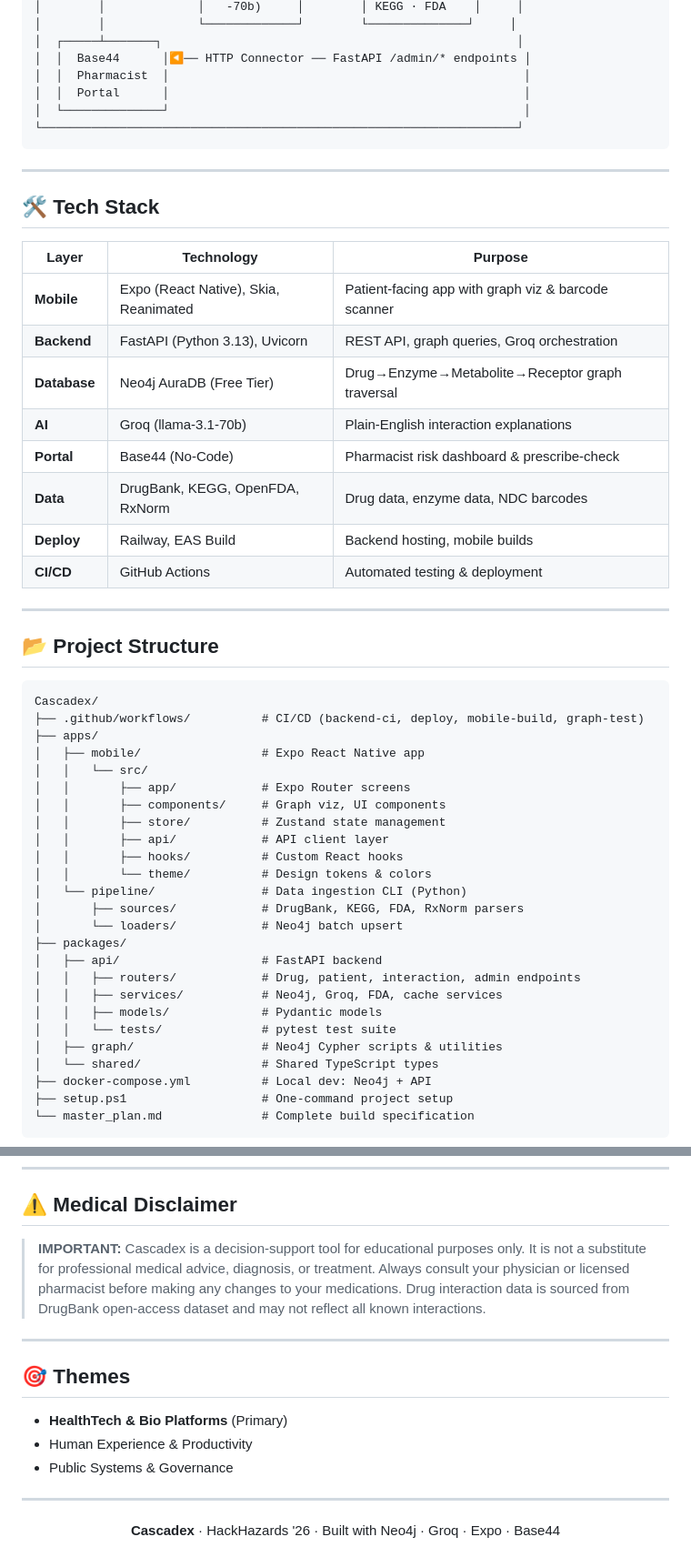
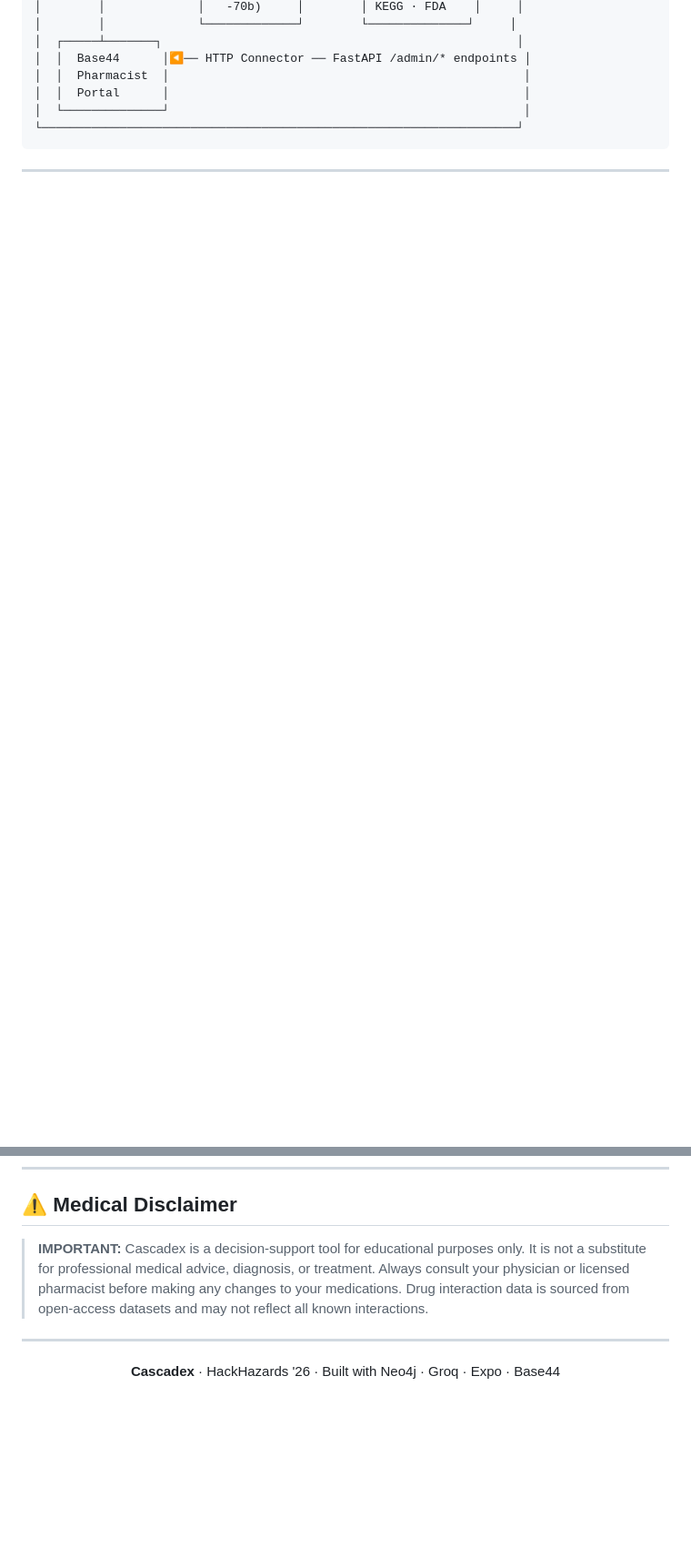
Before and after one commit to Sreeansh-Dash/Cascadex, a Markdown page: README.md, 2 parts joined by grey strips. Shown at 91% size. Rendered like a GitHub page; blank space fills up the shorter version.

````diff
--- a/README.md
+++ b/README.md
@@ -54,48 +81,3 @@ Drug interactions are **graph traversal problems**. Cascadex traverses the live
 
 ---
 
-## 🛠️ Tech Stack
-
-| Layer | Technology | Purpose |
-|---|---|---|
-| **Mobile** | Expo (React Native), Skia, Reanimated | Patient-facing app with graph viz & barcode scanner |
-| **Backend** | FastAPI (Python 3.13), Uvicorn | REST API, graph queries, Groq orchestration |
-| **Database** | Neo4j AuraDB (Free Tier) | Drug→Enzyme→Metabolite→Receptor graph traversal |
-| **AI** | Groq (llama-3.1-70b) | Plain-English interaction explanations |
-| **Portal** | Base44 (No-Code) | Pharmacist risk dashboard & prescribe-check |
-| **Data** | DrugBank, KEGG, OpenFDA, RxNorm | Drug data, enzyme data, NDC barcodes |
-| **Deploy** | Railway, EAS Build | Backend hosting, mobile builds |
-| **CI/CD** | GitHub Actions | Automated testing & deployment |
-
----
-
-## 📂 Project Structure
-
-```
-Cascadex/
-├── .github/workflows/          # CI/CD (backend-ci, deploy, mobile-build, graph-test)
-├── apps/
-│   ├── mobile/                 # Expo React Native app
-│   │   └── src/
-│   │       ├── app/            # Expo Router screens
-│   │       ├── components/     # Graph viz, UI components
-│   │       ├── store/          # Zustand state management
-│   │       ├── api/            # API client layer
-│   │       ├── hooks/          # Custom React hooks
-│   │       └── theme/          # Design tokens & colors
-│   └── pipeline/               # Data ingestion CLI (Python)
-│       ├── sources/            # DrugBank, KEGG, FDA, RxNorm parsers
-│       └── loaders/            # Neo4j batch upsert
-├── packages/
-│   ├── api/                    # FastAPI backend
-│   │   ├── routers/            # Drug, patient, interaction, admin endpoints
-│   │   ├── services/           # Neo4j, Groq, FDA, cache services
-│   │   ├── models/             # Pydantic models
-│   │   └── tests/              # pytest test suite
-│   ├── graph/                  # Neo4j Cypher scripts & utilities
-│   └── shared/                 # Shared TypeScript types
-├── docker-compose.yml          # Local dev: Neo4j + API
-├── setup.ps1                   # One-command project setup
-└── master_plan.md              # Complete build specification
-```
-
@@ -169,15 +94,7 @@ npx expo start
 
 ## ⚠️ Medical Disclaimer
 
-> **IMPORTANT:** Cascadex is a decision-support tool for educational purposes only. It is not a substitute for professional medical advice, diagnosis, or treatment. Always consult your physician or licensed pharmacist before making any changes to your medications. Drug interaction data is sourced from DrugBank open-access dataset and may not reflect all known interactions.
-
----
-
-## 🎯 Themes
-
-- **HealthTech & Bio Platforms** (Primary)
-- Human Experience & Productivity
-- Public Systems & Governance
+> **IMPORTANT:** Cascadex is a decision-support tool for educational purposes only. It is not a substitute for professional medical advice, diagnosis, or treatment. Always consult your physician or licensed pharmacist before making any changes to your medications. Drug interaction data is sourced from open-access datasets and may not reflect all known interactions.
 
 ---
 
````
Also changed, not shown: other parts of README.md (+43 -73 lines).
